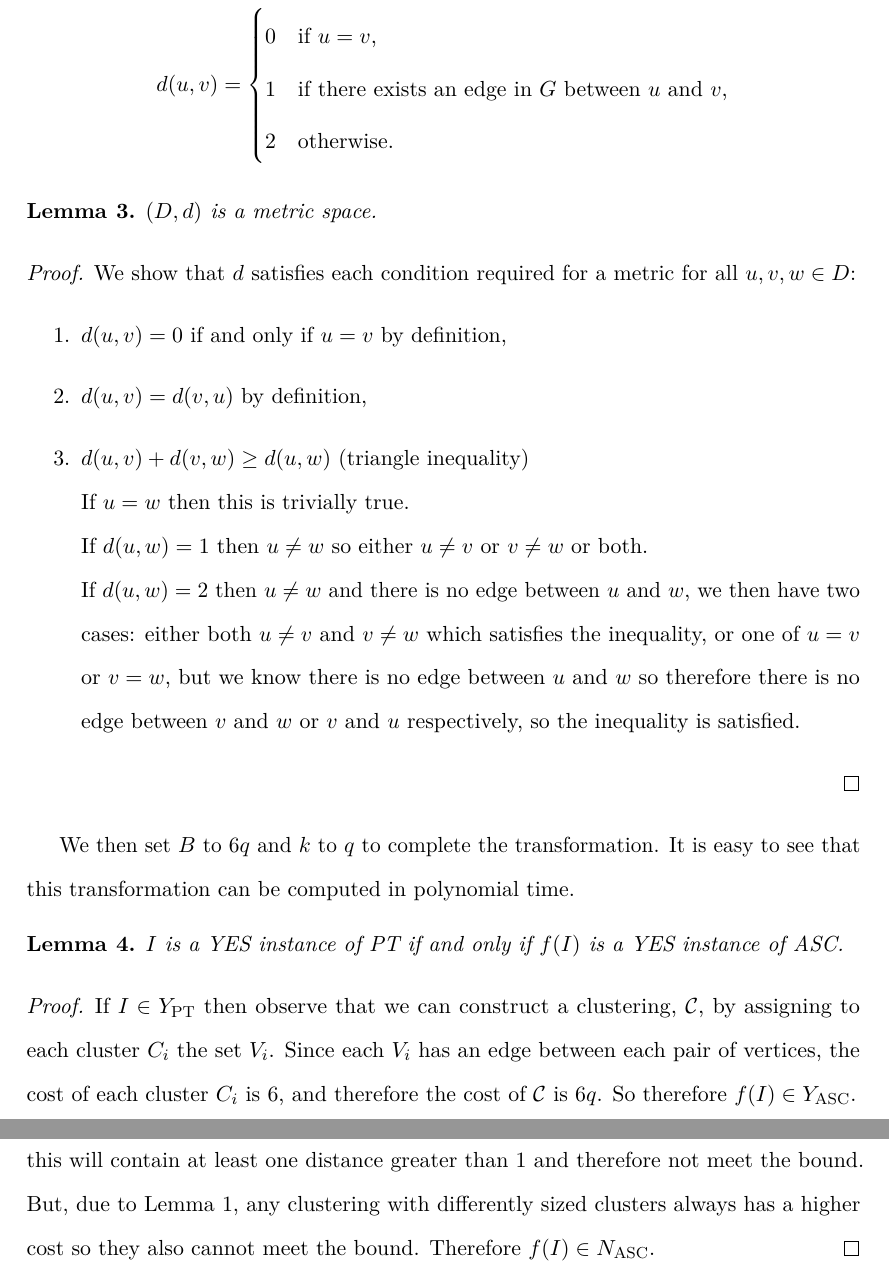
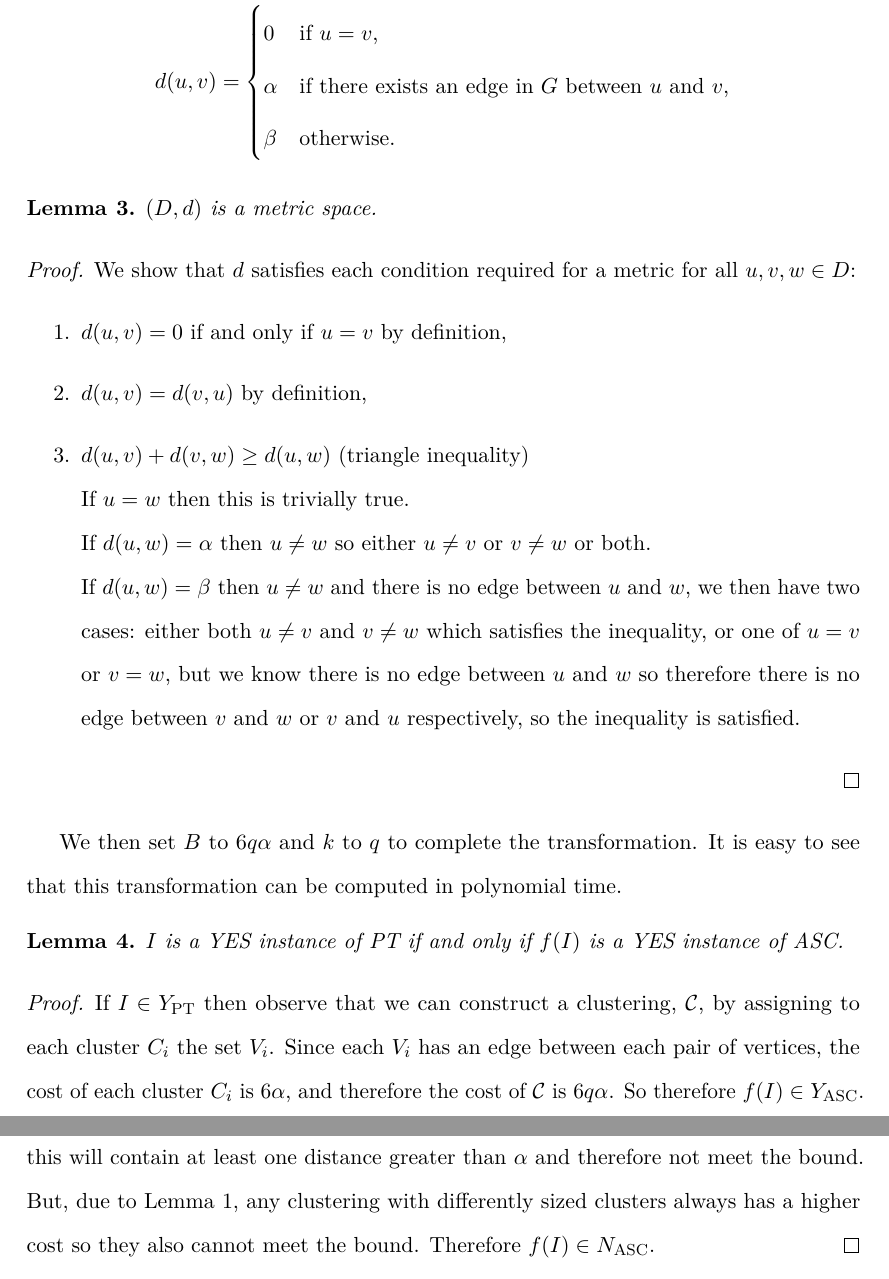
Before and after one commit to georgek/thesis, a LaTeX thesis (thesis.tex, which reads sum-squares.tex): two parts of pages 72 and 73 of 191, joined at a grey line, cut so that both start at the same text. Compiled offline with pdfLaTeX.

Commit message:
Remove constants from 3-valued metric proof

```diff
--- a/sum-squares.tex
+++ b/sum-squares.tex
@@ -654,8 +654,8 @@ all-squares clustering (EASC).
   \begin{equation*}
     d(u,v) = \begin{cases}
       0 & \text{if $u=v$,}\\
-      1 & \text{if there exists an edge in $G$ between $u$ and $v$,}\\
-      2 & \text{otherwise.}
+      \alpha & \text{if there exists an edge in $G$ between $u$ and $v$,}\\
+      \beta & \text{otherwise.}
     \end{cases}
   \end{equation*}
 
@@ -672,18 +672,19 @@ all-squares clustering (EASC).
     \item $d(u,v)=d(v,u)$ by definition,
     \item $d(u,v)+d(v,w) \geq d(u,w)$ (triangle inequality)\\
       If $u=w$ then this is trivially true.\\
-      If $d(u,w)=1$ then $u \neq w$ so either $u \neq v$ or $v \neq w$ or
+      If $d(u,w)=\alpha$ then $u \neq w$ so either $u \neq v$ or $v \neq w$ or
       both.\\
-      If $d(u,w)=2$ then $u \neq w$ and there is no edge between $u$ and $w$,
-      we then have two cases: either both $u \neq v$ and $v \neq w$ which
+      If $d(u,w)=\beta$ then $u \neq w$ and there is no edge between $u$ and
+      $w$, we then have two cases: either both $u \neq v$ and $v \neq w$ which
       satisfies the inequality, or one of $u=v$ or $v=w$, but we know there is
       no edge between $u$ and $w$ so therefore there is no edge between $v$
       and $w$ or $v$ and $u$ respectively, so the inequality is satisfied.
     \end{enumerate}
   \end{proof}
 
-  We then set $B$ to $6q$ and $k$ to $q$ to complete the transformation.  It
-  is easy to see that this transformation can be computed in polynomial time.
+  We then set $B$ to $6q\alpha$ and $k$ to $q$ to complete the transformation.
+  It is easy to see that this transformation can be computed in polynomial
+  time.
 
   \begin{lem}
     \label{lem:3-val-iff}
@@ -694,12 +695,12 @@ all-squares clustering (EASC).
     If $I \in Y_{\text{PT}}$ then observe that we can construct a clustering,
     $\clus$, by assigning to each cluster $C_i$ the set $V_i$.  Since each
     $V_i$ has an edge between each pair of vertices, the cost of each cluster
-    $C_i$ is $6$, and therefore the cost of $\clus$ is $6q$.  So therefore
-    $f(I) \in Y_{\text{ASC}}$.
+    $C_i$ is $6\alpha$, and therefore the cost of $\clus$ is $6q\alpha$.  So
+    therefore $f(I) \in Y_{\text{ASC}}$.
 
     If $I \in N_{\text{PT}}$ then we cannot have a clustering where all
     clusters have cardinality $3$ as this will contain at least one distance
-    greater than 1 and therefore not meet the bound.  But, due to
+    greater than $\alpha$ and therefore not meet the bound.  But, due to
     Lemma~\ref{lem:eq-dis}, any clustering with differently sized clusters
     always has a higher cost so they also cannot meet the bound.  Therefore
     $f(I) \in N_{\text{ASC}}$.
```
Also changed, not shown: sum-squares.tex (2 more changed lines).
